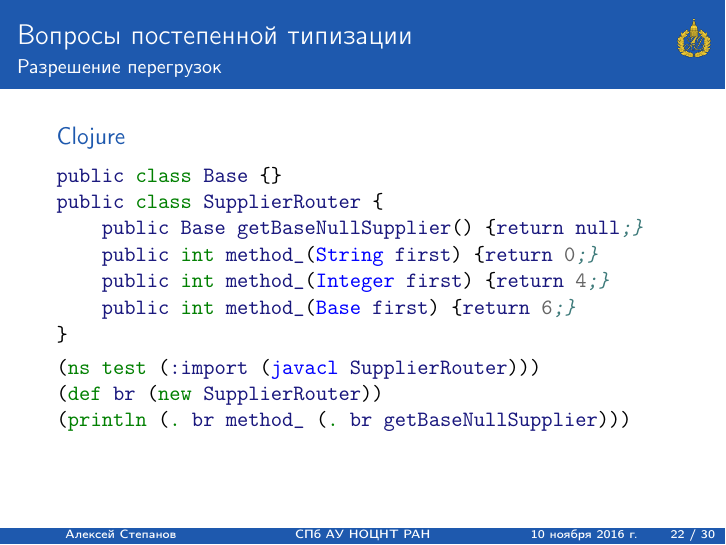
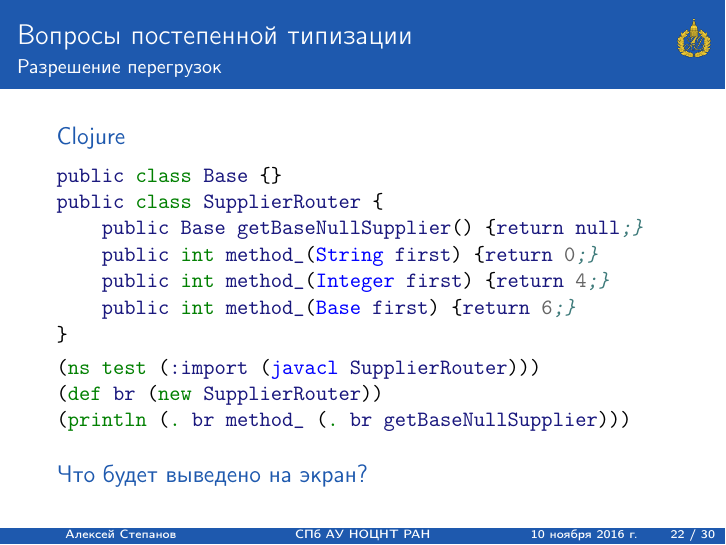
Before and after one commit to alejes/diploma2017, LaTeX slides (presentations/1/sources/5.1.tex): page 23 of 33. Compiled offline with pdfLaTeX.

Commit message:
add clojure question box on slide

```diff
--- a/presentations/1/sources/5.1.tex
+++ b/presentations/1/sources/5.1.tex
@@ -476,6 +476,8 @@
 (println (. br method_ (. br getBaseNullSupplier)))
 		\end{minted}
     \end{block}
+    \begin{block}{Что будет выведено на экран?}
+    \end{block}
 \end{frame}
 
 \begin{frame}[fragile]
```
Also changed, not shown: presentations/1/compiled.pdf.
